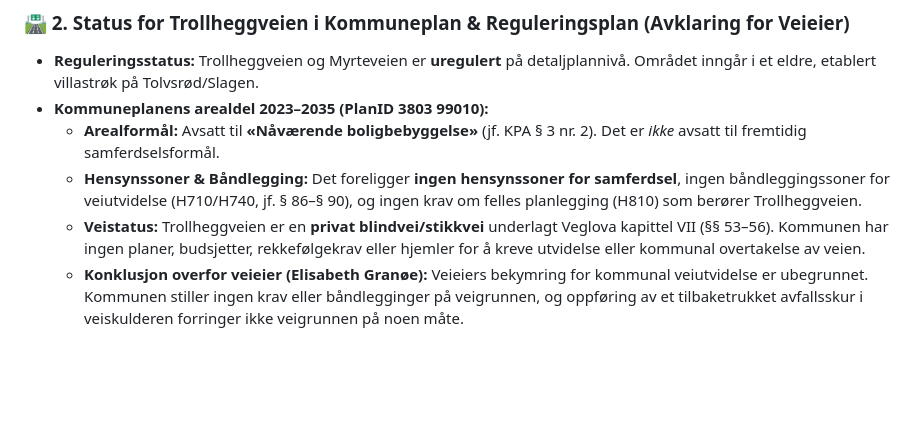
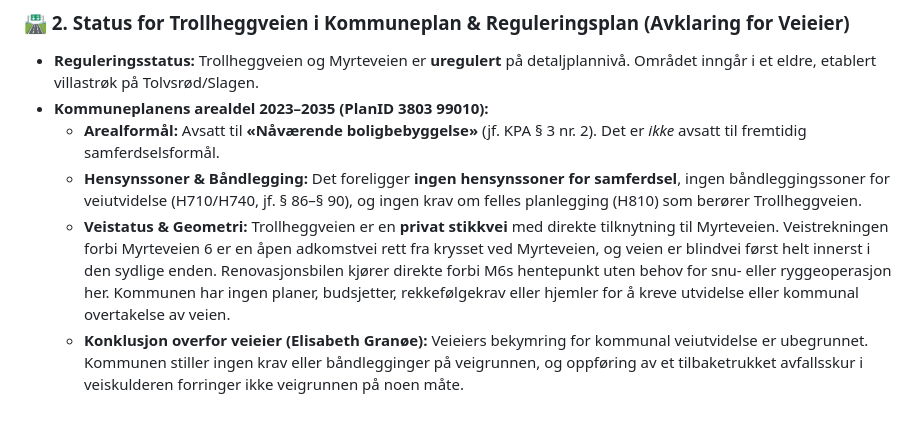
Before and after one commit to magnuskiro/m6, a Markdown page: notebooklm/sources/06_MUNICIPAL_ZONING_TØNSBERG.md, the part around the change. GitHub-like rendering; blank space fills up the shorter version.

Commit message:
docs(zoning): clarify that Trollheggveien is an open through-road along M6 boundary, not a dead end

```diff
--- a/notebooklm/sources/06_MUNICIPAL_ZONING_TØNSBERG.md
+++ b/notebooklm/sources/06_MUNICIPAL_ZONING_TØNSBERG.md
@@ -67,5 +67,5 @@ This source document outlines the legal building regulations, municipal master p
 - **Kommuneplanens arealdel 2023–2035 (PlanID 3803 99010):**
   - **Arealformål:** Avsatt til **«Nåværende boligbebyggelse»** (jf. KPA § 3 nr. 2). Det er *ikke* avsatt til fremtidig samferdselsformål.
   - **Hensynssoner & Båndlegging:** Det foreligger **ingen hensynssoner for samferdsel**, ingen båndleggingssoner for veiutvidelse (H710/H740, jf. § 86–§ 90), og ingen krav om felles planlegging (H810) som berører Trollheggveien.
-  - **Veistatus:** Trollheggveien er en **privat blindvei/stikkvei** underlagt Veglova kapittel VII (§§ 53–56). Kommunen har ingen planer, budsjetter, rekkefølgekrav eller hjemler for å kreve utvidelse eller kommunal overtakelse av veien.
+  - **Veistatus & Geometri:** Trollheggveien er en **privat stikkvei** med direkte tilknytning til Myrteveien. Veistrekningen forbi Myrteveien 6 er en åpen adkomstvei rett fra krysset ved Myrteveien, og veien er blindvei først helt innerst i den sydlige enden. Renovasjonsbilen kjører direkte forbi M6s hentepunkt uten behov for snu- eller ryggeoperasjon her. Kommunen har ingen planer, budsjetter, rekkefølgekrav eller hjemler for å kreve utvidelse eller kommunal overtakelse av veien.
   - **Konklusjon overfor veieier (Elisabeth Granøe):** Veieiers bekymring for kommunal veiutvidelse er ubegrunnet. Kommunen stiller ingen krav eller båndlegginger på veigrunnen, og oppføring av et tilbaketrukket avfallsskur i veiskulderen forringer ikke veigrunnen på noen måte.
```
